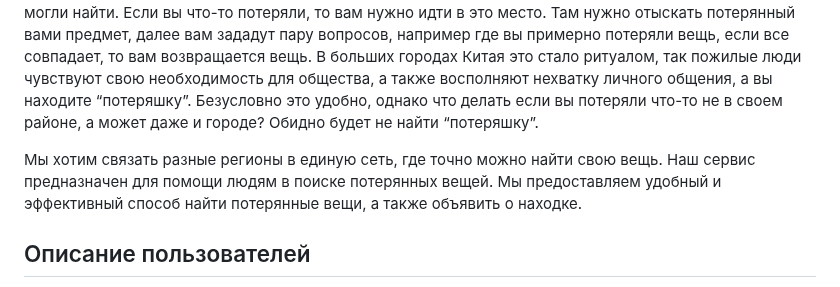
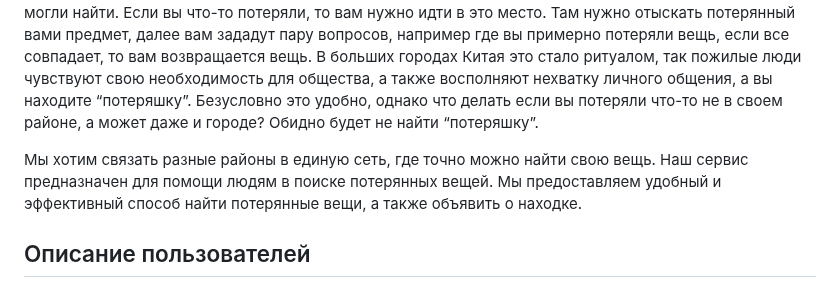
Before and after one commit to MaryShust/CourseWork-Poterashki-, a Markdown page: Doc.md, the part around the change. GitHub-like rendering.

```diff
--- a/Doc.md
+++ b/Doc.md
@@ -62,7 +62,7 @@
 В больших городах Китая это стало ритуалом, так пожилые люди чувствуют свою необходимость для общества, а также восполняют нехватку личного общения, а вы находите “потеряшку”.
 Безусловно это удобно, однако что делать если вы потеряли что-то не в своем районе, а может даже и городе?  Обидно будет не найти “потеряшку”.
 
-Мы хотим связать разные регионы в единую сеть, где точно можно найти свою вещь. Наш сервис предназначен для помощи людям в поиске потерянных вещей.
+Мы хотим связать разные районы в единую сеть, где точно можно найти свою вещь. Наш сервис предназначен для помощи людям в поиске потерянных вещей.
 Мы предоставляем удобный и эффективный способ найти потерянные вещи, а также объявить о находке.
 
 ## Описание пользователей
```
